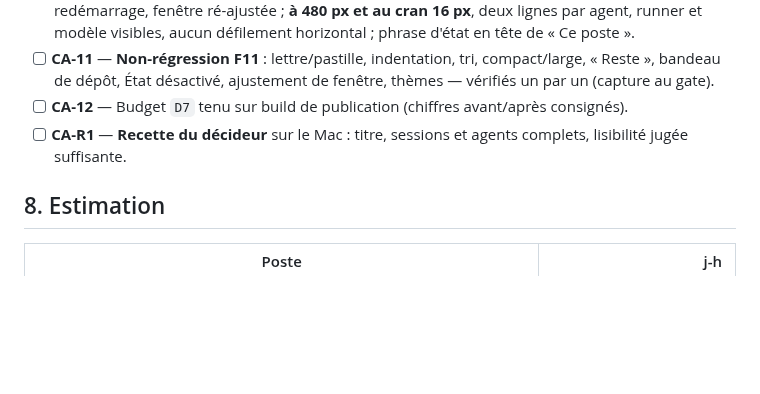
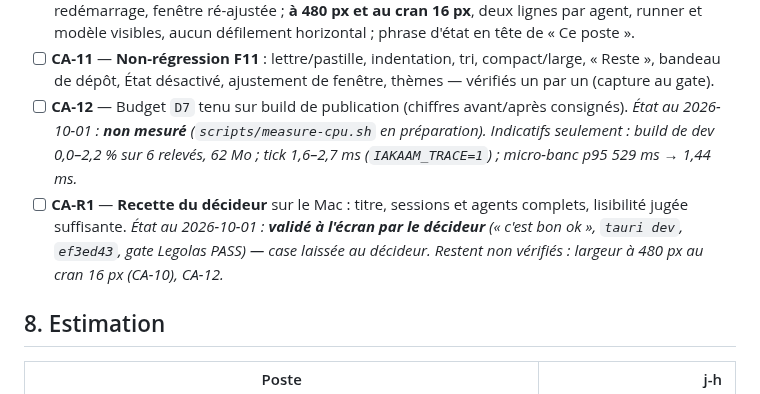
Before and after one commit to iakasju/IakaAgentsMonitor, a Markdown page: specs/instructions/ce-poste-vue-locale-lisibilite.md, the part around the change. Drawn GitHub-style; blank space fills up the shorter version.

```diff
--- a/specs/instructions/ce-poste-vue-locale-lisibilite.md
+++ b/specs/instructions/ce-poste-vue-locale-lisibilite.md
@@ -267,8 +267,13 @@ chiffres dans le commit. ✅ *Budget accepté par le décideur le 2026-09-30.*
 - [ ] **CA-11** — **Non-régression F11** : lettre/pastille, indentation, tri, compact/large, « Reste », bandeau
       de dépôt, État désactivé, ajustement de fenêtre, thèmes — vérifiés un par un (capture au gate).
 - [ ] **CA-12** — Budget `D7` tenu sur build de publication (chiffres avant/après consignés).
+      *État au 2026-10-01 : **non mesuré** (`scripts/measure-cpu.sh` en préparation). Indicatifs seulement :
+      build de dev 0,0–2,2 % sur 6 relevés, 62 Mo ; tick 1,6–2,7 ms (`IAKAAM_TRACE=1`) ; micro-banc p95
+      529 ms → 1,44 ms.*
 - [ ] **CA-R1** — **Recette du décideur** sur le Mac : titre, sessions et agents complets, lisibilité jugée
-      suffisante.
+      suffisante. *État au 2026-10-01 : **validé à l'écran par le décideur** (« c'est bon ok », `tauri dev`,
+      `ef3ed43`, gate Legolas PASS) — case laissée au décideur. Restent non vérifiés : largeur à 480 px au cran
+      16 px (CA-10), CA-12.*
 
 ## 8. Estimation
 
```
Also changed, not shown: specs/instructions/finition-ce-poste.md (added, +67 -0 lines), specs/instructions/fusion-flotte-vue-distante.md (+19 -0 lines).
